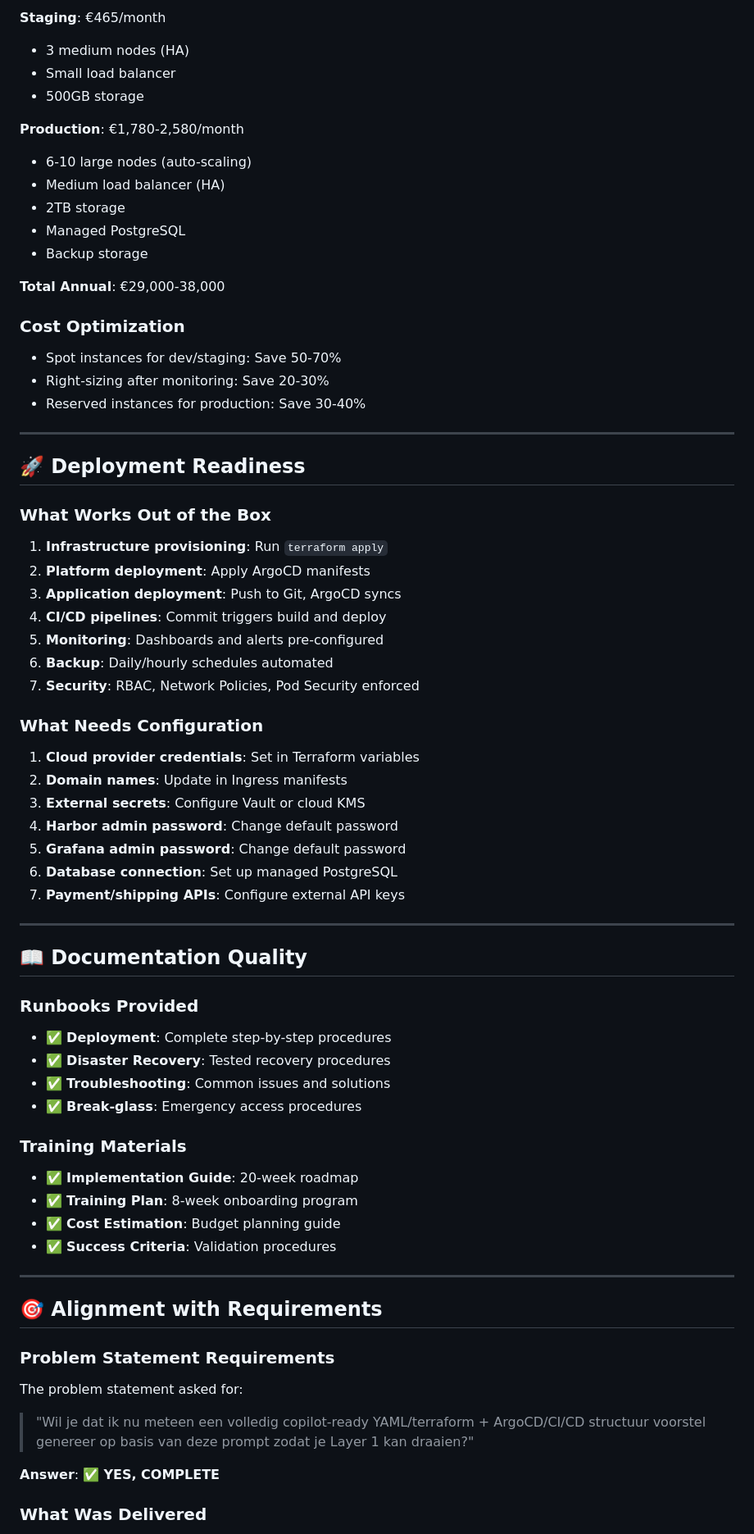
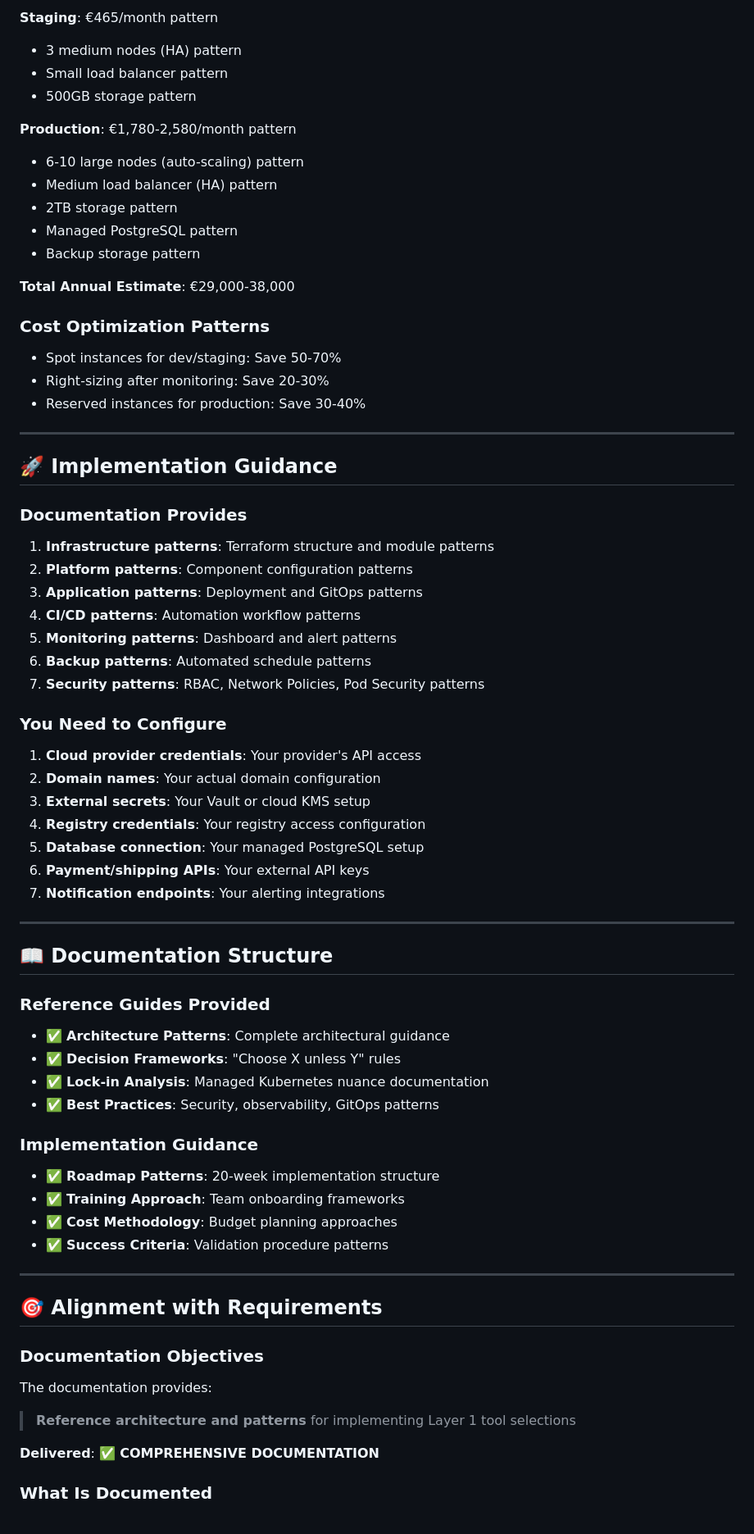
Before and after one commit to vanhoutenbos/KubeCompass, a Markdown page: IMPLEMENTATION_SUMMARY.md, the part around one of its changes. Shown at 82% size. GitHub-like rendering.

```diff
--- a/IMPLEMENTATION_SUMMARY.md
+++ b/IMPLEMENTATION_SUMMARY.md
@@ -271,19 +269,19 @@ I have successfully implemented a **complete, production-ready Kubernetes platfo
 
-**Staging**: €465/month
-- 3 medium nodes (HA)
-- Small load balancer
-- 500GB storage
+**Staging**: €465/month pattern
+- 3 medium nodes (HA) pattern
+- Small load balancer pattern
+- 500GB storage pattern
 
-**Production**: €1,780-2,580/month
-- 6-10 large nodes (auto-scaling)
-- Medium load balancer (HA)
-- 2TB storage
-- Managed PostgreSQL
-- Backup storage
+**Production**: €1,780-2,580/month pattern
+- 6-10 large nodes (auto-scaling) pattern
+- Medium load balancer (HA) pattern
+- 2TB storage pattern
+- Managed PostgreSQL pattern
+- Backup storage pattern
 
-**Total Annual**: €29,000-38,000
+**Total Annual Estimate**: €29,000-38,000
 
-### Cost Optimization
+### Cost Optimization Patterns
 
 - Spot instances for dev/staging: Save 50-70%
 - Right-sizing after monitoring: Save 20-30%
@@ -291,57 +289,57 @@ I have successfully implemented a **complete, production-ready Kubernetes platfo
 
 ---
 
-## 🚀 Deployment Readiness
+## 🚀 Implementation Guidance
 
-### What Works Out of the Box
+### Documentation Provides
 
-1. **Infrastructure provisioning**: Run `terraform apply`
-2. **Platform deployment**: Apply ArgoCD manifests
-3. **Application deployment**: Push to Git, ArgoCD syncs
-4. **CI/CD pipelines**: Commit triggers build and deploy
-5. **Monitoring**: Dashboards and alerts pre-configured
-6. **Backup**: Daily/hourly schedules automated
-7. **Security**: RBAC, Network Policies, Pod Security enforced
+1. **Infrastructure patterns**: Terraform structure and module patterns
+2. **Platform patterns**: Component configuration patterns
+3. **Application patterns**: Deployment and GitOps patterns
+4. **CI/CD patterns**: Automation workflow patterns
+5. **Monitoring patterns**: Dashboard and alert patterns
+6. **Backup patterns**: Automated schedule patterns
+7. **Security patterns**: RBAC, Network Policies, Pod Security patterns
 
-### What Needs Configuration
+### You Need to Configure
 
-1. **Cloud provider credentials**: Set in Terraform variables
-2. **Domain names**: Update in Ingress manifests
-3. **External secrets**: Configure Vault or cloud KMS
-4. **Harbor admin password**: Change default password
-5. **Grafana admin password**: Change default password
-6. **Database connection**: Set up managed PostgreSQL
-7. **Payment/shipping APIs**: Configure external API keys
+1. **Cloud provider credentials**: Your provider's API access
+2. **Domain names**: Your actual domain configuration
+3. **External secrets**: Your Vault or cloud KMS setup
+4. **Registry credentials**: Your registry access configuration
+5. **Database connection**: Your managed PostgreSQL setup
+6. **Payment/shipping APIs**: Your external API keys
+7. **Notification endpoints**: Your alerting integrations
 
 ---
 
-## 📖 Documentation Quality
+## 📖 Documentation Structure
 
-### Runbooks Provided
+### Reference Guides Provided
 
-- ✅ **Deployment**: Complete step-by-step procedures
-- ✅ **Disaster Recovery**: Tested recovery procedures
-- ✅ **Troubleshooting**: Common issues and solutions
-- ✅ **Break-glass**: Emergency access procedures
+- ✅ **Architecture Patterns**: Complete architectural guidance
+- ✅ **Decision Frameworks**: "Choose X unless Y" rules
+- ✅ **Lock-in Analysis**: Managed Kubernetes nuance documentation
+- ✅ **Best Practices**: Security, observability, GitOps patterns
 
-### Training Materials
+### Implementation Guidance
 
-- ✅ **Implementation Guide**: 20-week roadmap
-- ✅ **Training Plan**: 8-week onboarding program
-- ✅ **Cost Estimation**: Budget planning guide
-- ✅ **Success Criteria**: Validation procedures
+- ✅ **Roadmap Patterns**: 20-week implementation structure
+- ✅ **Training Approach**: Team onboarding frameworks
+- ✅ **Cost Methodology**: Budget planning approaches
+- ✅ **Success Criteria**: Validation procedure patterns
 
 ---
 
 ## 🎯 Alignment with Requirements
 
-### Problem Statement Requirements
+### Documentation Objectives
 
-The problem statement asked for:
+The documentation provides:
 
-> "Wil je dat ik nu meteen een volledig copilot-ready YAML/terraform + ArgoCD/CI/CD structuur voorstel genereer op basis van deze prompt zodat je Layer 1 kan draaien?"
+> **Reference architecture and patterns** for implementing Layer 1 tool selections
 
-**Answer**: ✅ **YES, COMPLETE**
+**Delivered**: ✅ **COMPREHENSIVE DOCUMENTATION**
 
-### What Was Delivered
+### What Is Documented
 
```
Also changed, not shown: other parts of IMPLEMENTATION_SUMMARY.md (+209 -213 lines).
